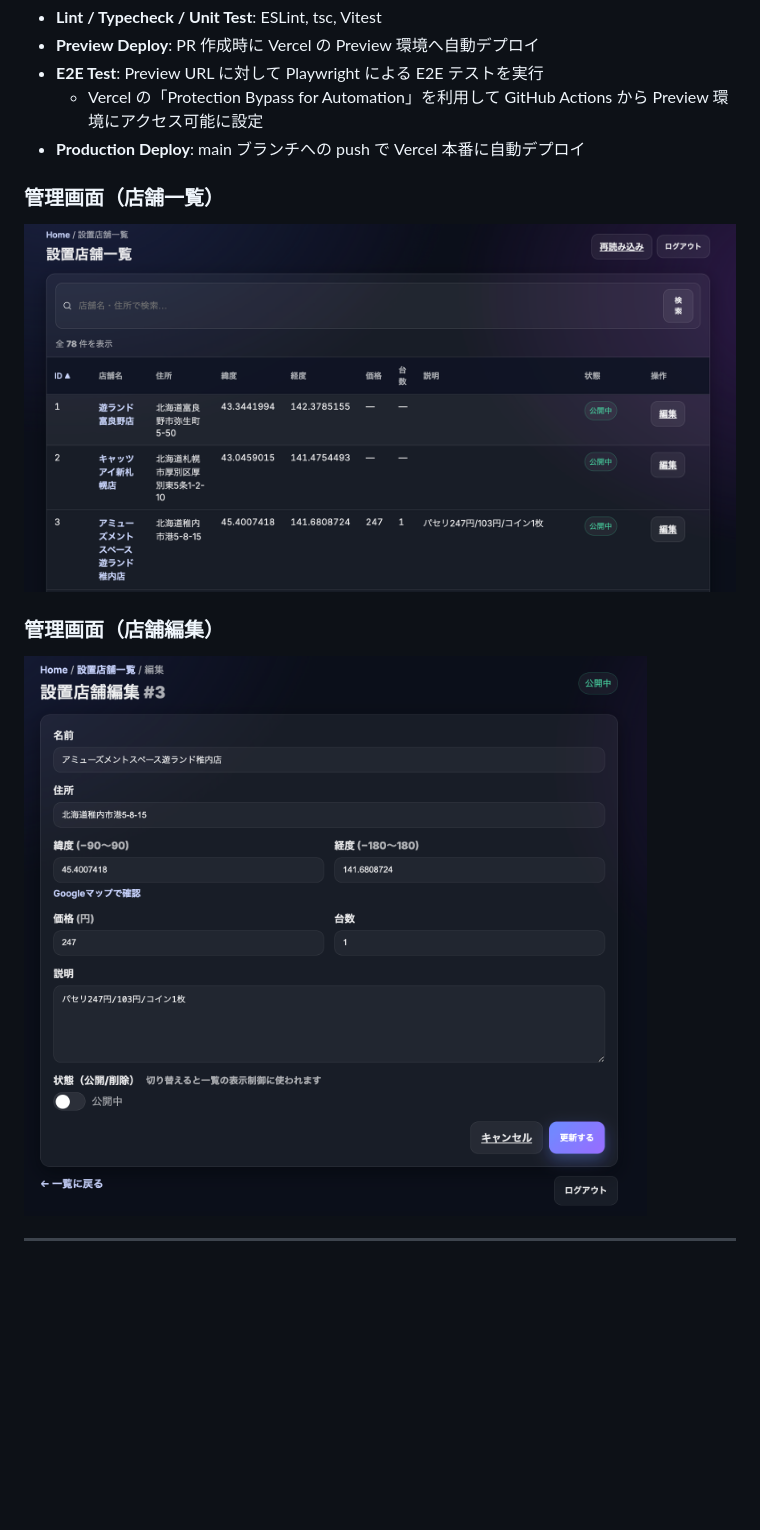
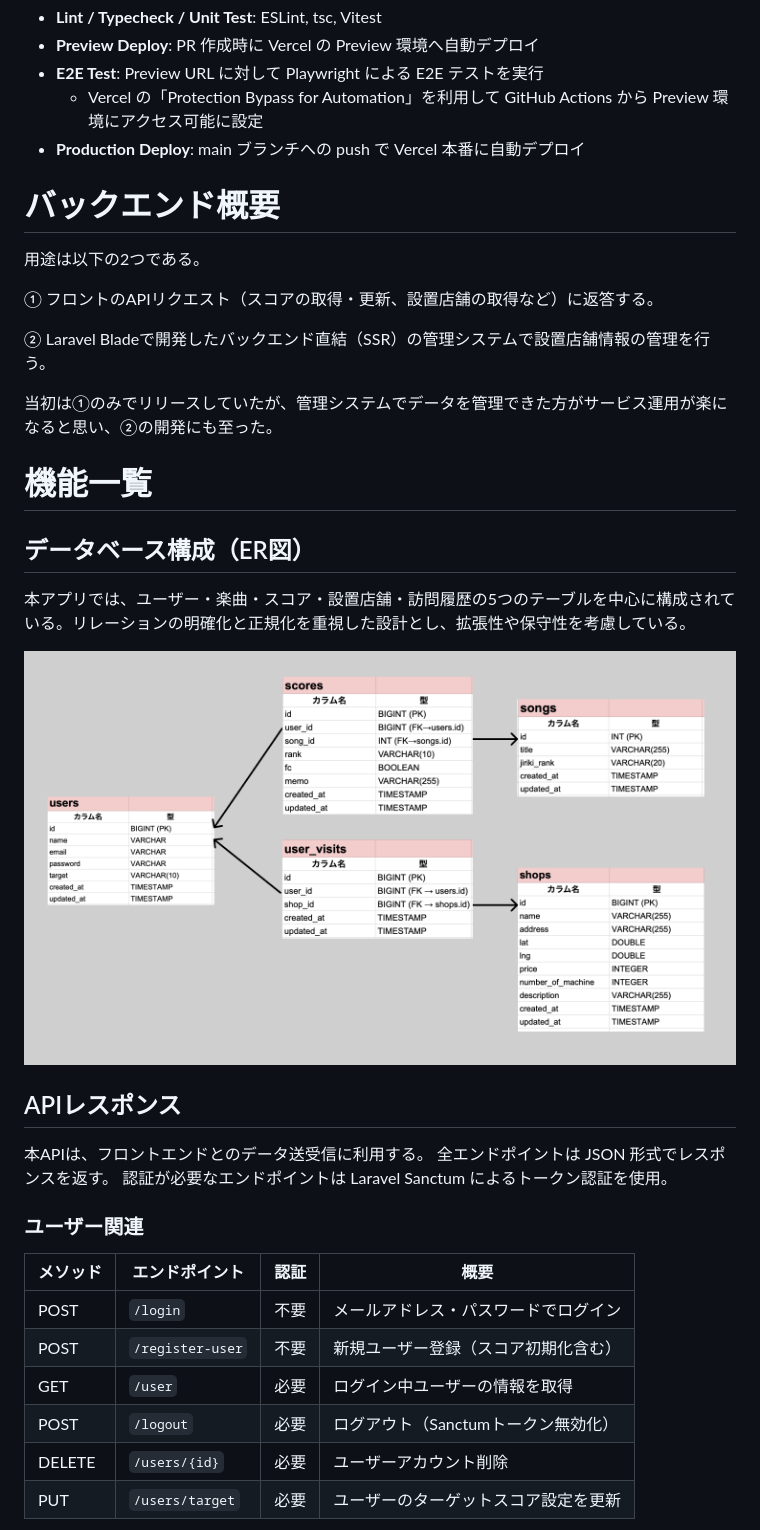
Before and after one commit to misato729/rbplus-rank-manager, a Markdown page: README.md, the part around one of its changes. GitHub-like rendering; blank space fills up the shorter version.

Commit message:
Update README
Added architecture diagram and CI/CD details to README.

```diff
--- a/README.md
+++ b/README.md
@@ -107,10 +101,37 @@ DNS管理はムームードメインで行い、ドメイン名 `rbplus-rank-man
   - Vercel の「Protection Bypass for Automation」を利用して GitHub Actions から Preview 環境にアクセス可能に設定
 - **Production Deploy**: main ブランチへの push で Vercel 本番に自動デプロイ
 
-### 管理画面（店舗一覧）
-![管理画面一覧](./public/管理画面設置店舗一覧.png)
 
-### 管理画面（店舗編集）
-![管理画面編集](./public/管理画面設置店舗編集.png)
+# バックエンド概要
 
----
+用途は以下の2つである。
+
+① フロントのAPIリクエスト（スコアの取得・更新、設置店舗の取得など）に返答する。
+
+② Laravel Bladeで開発したバックエンド直結（SSR）の管理システムで設置店舗情報の管理を行う。
+
+当初は①のみでリリースしていたが、管理システムでデータを管理できた方がサービス運用が楽になると思い、②の開発にも至った。
+
+# 機能一覧
+
+## データベース構成（ER図）
+
+本アプリでは、ユーザー・楽曲・スコア・設置店舗・訪問履歴の5つのテーブルを中心に構成されている。リレーションの明確化と正規化を重視した設計とし、拡張性や保守性を考慮している。
+
+![ER図](./public/er-diagram-20250814.png)
+
+## APIレスポンス
+本APIは、フロントエンドとのデータ送受信に利用する。
+全エンドポイントは JSON 形式でレスポンスを返す。
+認証が必要なエンドポイントは Laravel Sanctum によるトークン認証を使用。
+
+### ユーザー関連
+| メソッド   | エンドポイント          | 認証 | 概要                    |
+| ------ | ---------------- | -- | --------------------- |
+| POST   | `/login`         | 不要 | メールアドレス・パスワードでログイン    |
+| POST   | `/register-user` | 不要 | 新規ユーザー登録（スコア初期化含む）    |
+| GET    | `/user`          | 必要 | ログイン中ユーザーの情報を取得       |
+| POST   | `/logout`        | 必要 | ログアウト（Sanctumトークン無効化） |
+| DELETE | `/users/{id}`    | 必要 | ユーザーアカウント削除           |
+| PUT    | `/users/target`  | 必要 | ユーザーのターゲットスコア設定を更新    |
+
```
Also changed, not shown: other parts of README.md (+76 -18 lines).
